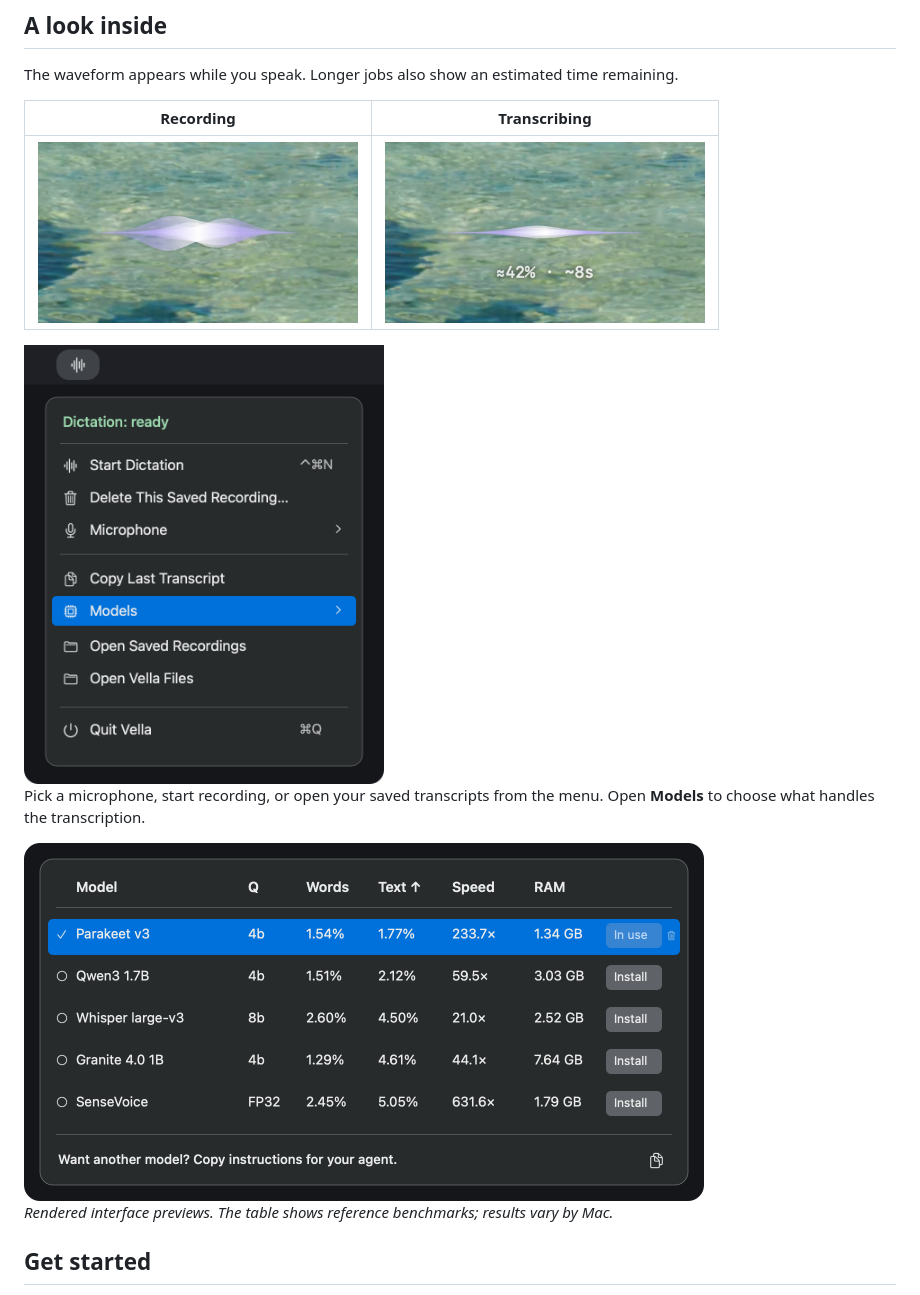
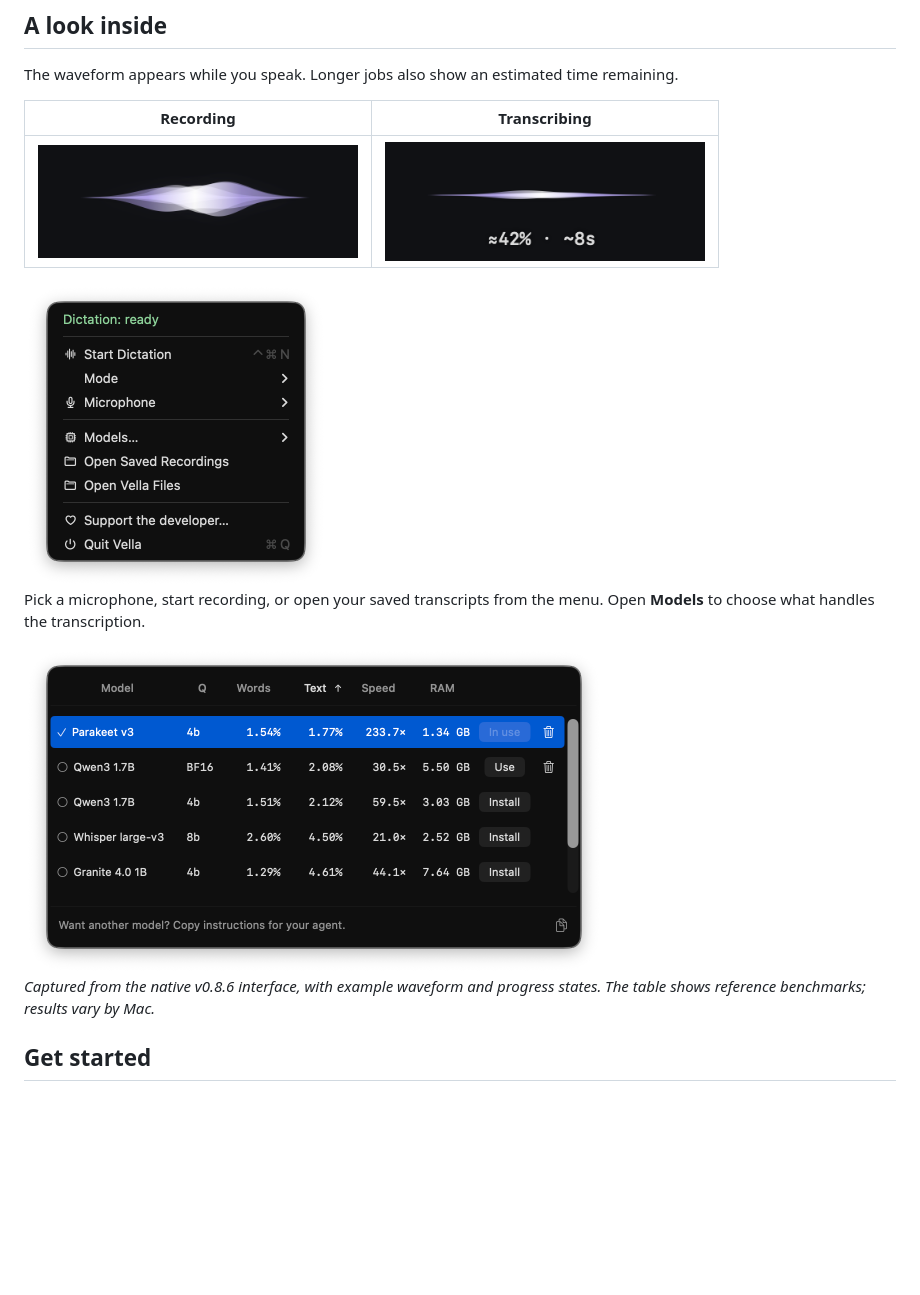
Before and after one commit to TobyNoSkillSon/Vella, a Markdown page: README.md, the part around the change. Drawn GitHub-style; pictures changed too: docs/images/menu-0.8.6.png (added), docs/images/models-0.8.6.png (added), docs/images/recording-0.8.6.png (added); blank space fills up the shorter version.

Commit message:
Refresh README with current native menu and waveform captures

```diff
--- a/README.md
+++ b/README.md
@@ -29,15 +29,15 @@ The waveform appears while you speak. Longer jobs also show an estimated time re
 
 | Recording | Transcribing |
 |:---:|:---:|
-| <img src="docs/images/recording.png" alt="Vella’s lavender waveform while recording" width="320"> | <img src="docs/images/transcribing.png" alt="Vella’s waveform and time estimate while transcribing" width="320"> |
+| <img src="docs/images/recording-0.8.6.png" alt="Vella’s lavender waveform while recording" width="320"> | <img src="docs/images/transcribing-0.8.6.png" alt="Vella’s waveform and time estimate while transcribing" width="320"> |
 
-<img src="docs/images/menu-preview.png" alt="Vella’s menu after a recording, including Copy Last Transcript and Delete This Saved Recording" width="360">
+<img src="docs/images/menu-0.8.6.png" alt="Vella’s current native menu with Mode, Microphone, Models, saved files and developer support" width="304">
 
 Pick a microphone, start recording, or open your saved transcripts from the menu. Open **Models** to choose what handles the transcription.
 
-<img src="docs/images/models-preview.png" alt="Rendered preview of Vella’s Models table" width="680">
+<img src="docs/images/models-0.8.6.png" alt="Vella’s current native Models menu" width="580">
 
-*Rendered interface previews. The table shows reference benchmarks; results vary by Mac.*
+*Captured from the native v0.8.6 interface, with example waveform and progress states. The table shows reference benchmarks; results vary by Mac.*
 
 ## Get started
 
```
